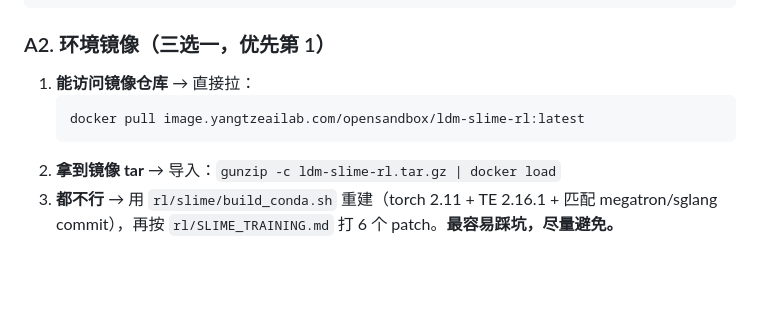
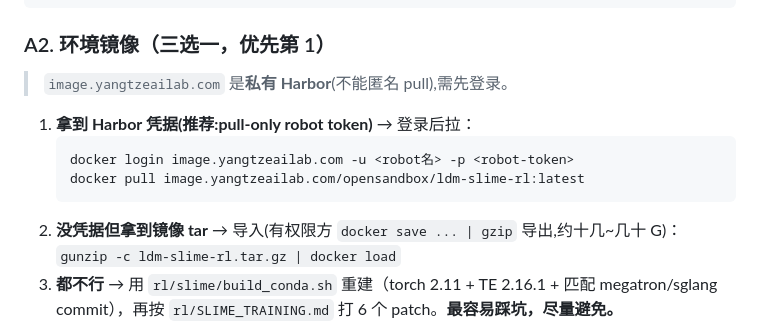
Before and after one commit to KangOxford/Large-Discovery-Models, a Markdown page: rl/slime_launch/HANDOFF.md, the part around the change. Rendered like a GitHub page; blank space fills up the shorter version.

Commit message:
Add TRAINING_PLAN.md (goal/models/experiment groups); clarify private Harbor registry in HANDOFF
Co-Authored-By: Claude Opus 4.8 <noreply@anthropic.com>

````diff
--- a/rl/slime_launch/HANDOFF.md
+++ b/rl/slime_launch/HANDOFF.md
@@ -18,11 +18,14 @@ cd rl/megatron-lm && git checkout 1dcf0dafa884ad52ffb243625717a3471643e087 && cd
 ```
 
 ### A2. 环境镜像（三选一，优先第 1）
-1. **能访问镜像仓库** → 直接拉：
+> `image.yangtzeailab.com` 是**私有 Harbor**(不能匿名 pull),需先登录。
+1. **拿到 Harbor 凭据(推荐:pull-only robot token)** → 登录后拉：
    ```bash
+   docker login image.yangtzeailab.com -u <robot名> -p <robot-token>
    docker pull image.yangtzeailab.com/opensandbox/ldm-slime-rl:latest
    ```
-2. **拿到镜像 tar** → 导入：`gunzip -c ldm-slime-rl.tar.gz | docker load`
+2. **没凭据但拿到镜像 tar** → 导入(有权限方 `docker save ... | gzip` 导出,约十几~几十 G)：
+   `gunzip -c ldm-slime-rl.tar.gz | docker load`
 3. **都不行** → 用 `rl/slime/build_conda.sh` 重建（torch 2.11 + TE 2.16.1 + 匹配 megatron/sglang commit），再按 `rl/SLIME_TRAINING.md` 打 6 个 patch。**最容易踩坑，尽量避免。**
 
 镜像里已备：conda env `/root/micromamba/envs/slime`、Megatron `/root/megatron-lm`、torch 2.11+cu129、匹配 TE、rdkit/meeko（docking 用）。
````
Also changed, not shown: rl/slime_launch/TRAINING_PLAN.md (added, +76 -0 lines).
